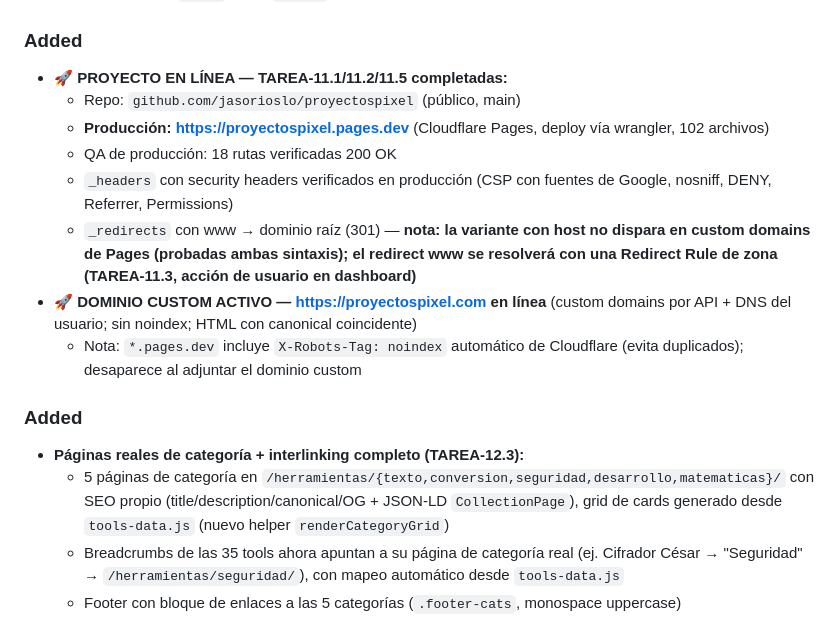
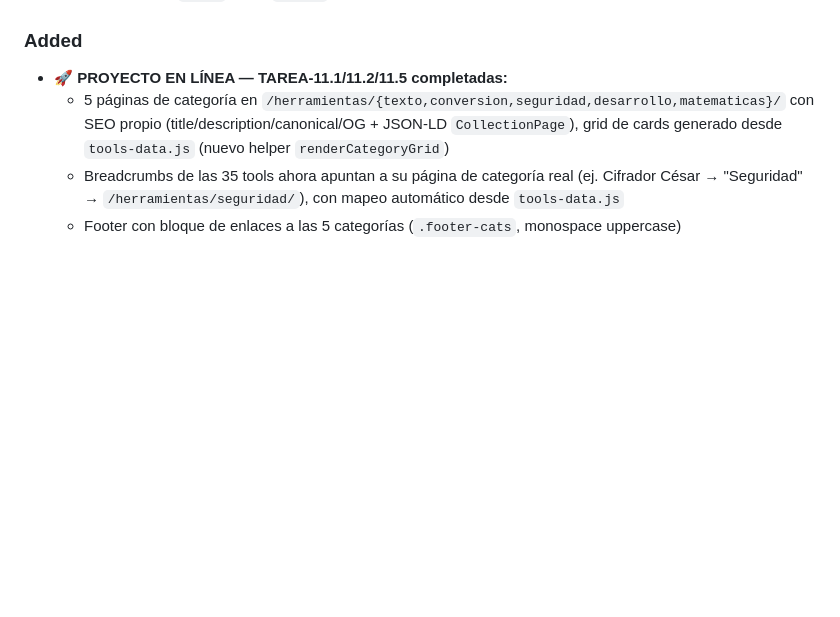
Before and after one commit to jasorioslo/proyectospixel, a Markdown page: CHANGELOG.md, the part around the change. Drawn GitHub-style; blank space fills up the shorter version.

Commit message:
Docs: CHANGELOG sin encabezado duplicado

```diff
--- a/CHANGELOG.md
+++ b/CHANGELOG.md
@@ -15,16 +15,6 @@ El formato está basado en [Keep a Changelog](https://keepachangelog.com/es/1.1.
 
 ### Added
 - **🚀 PROYECTO EN LÍNEA — TAREA-11.1/11.2/11.5 completadas:**
-  - Repo: `github.com/jasorioslo/proyectospixel` (público, main)
-  - **Producción: https://proyectospixel.pages.dev** (Cloudflare Pages, deploy vía wrangler, 102 archivos)
-  - QA de producción: 18 rutas verificadas 200 OK
-  - `_headers` con security headers verificados en producción (CSP con fuentes de Google, nosniff, DENY, Referrer, Permissions)
-  - `_redirects` con www → dominio raíz (301) — **nota: la variante con host no dispara en custom domains de Pages (probadas ambas sintaxis); el redirect www se resolverá con una Redirect Rule de zona (TAREA-11.3, acción de usuario en dashboard)**
-- **🚀 DOMINIO CUSTOM ACTIVO — https://proyectospixel.com en línea** (custom domains por API + DNS del usuario; sin noindex; HTML con canonical coincidente)
-  - Nota: `*.pages.dev` incluye `X-Robots-Tag: noindex` automático de Cloudflare (evita duplicados); desaparece al adjuntar el dominio custom
-
-### Added
-- **Páginas reales de categoría + interlinking completo (TAREA-12.3):**
   - 5 páginas de categoría en `/herramientas/{texto,conversion,seguridad,desarrollo,matematicas}/` con SEO propio (title/description/canonical/OG + JSON-LD `CollectionPage`), grid de cards generado desde `tools-data.js` (nuevo helper `renderCategoryGrid`)
   - Breadcrumbs de las 35 tools ahora apuntan a su página de categoría real (ej. Cifrador César → "Seguridad" → `/herramientas/seguridad/`), con mapeo automático desde `tools-data.js`
   - Footer con bloque de enlaces a las 5 categorías (`.footer-cats`, monospace uppercase)
```
